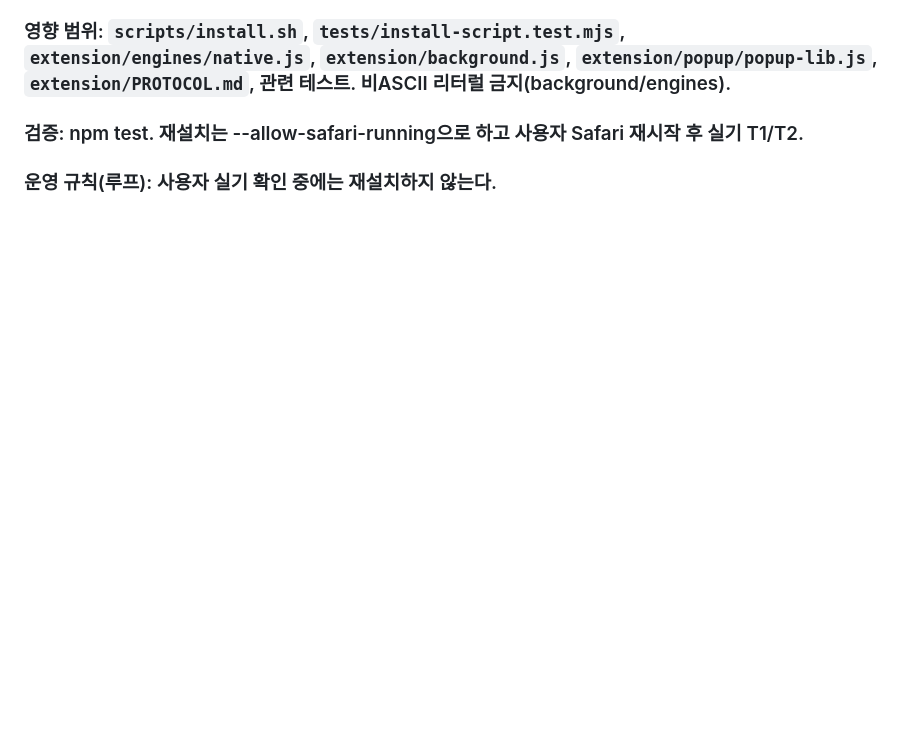
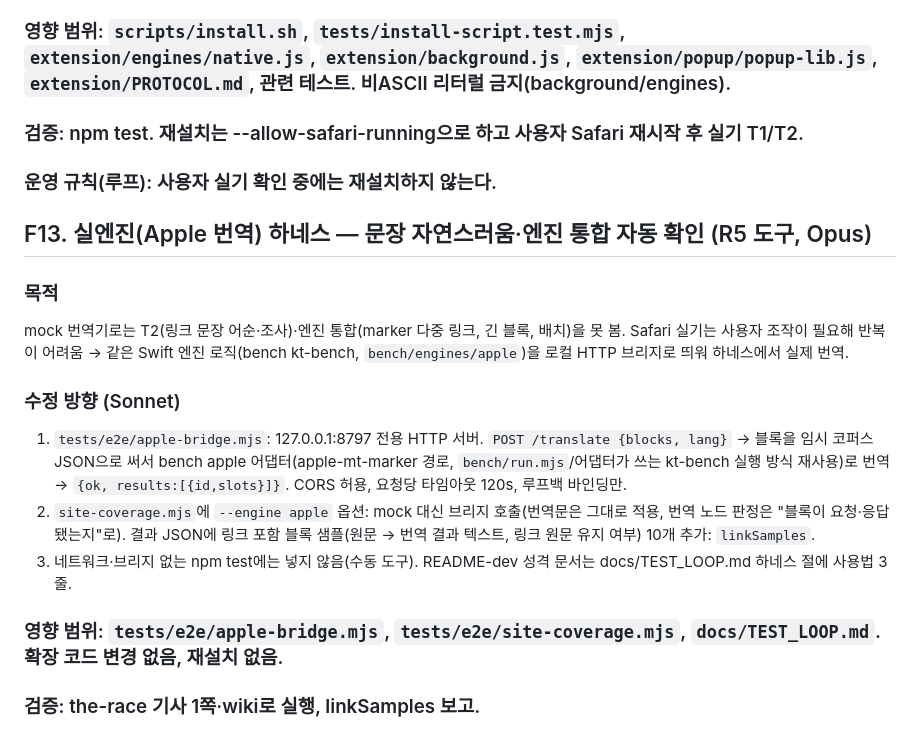
Before and after one commit to TmTmTmTmTmT/Local_Translator, a Markdown page: FIX_GUIDE.md, the part around the change. GitHub-like rendering; blank space fills up the shorter version.

Commit message:
docs: F13 real-engine harness
Co-Authored-By: Claude Opus 5.5 <noreply@anthropic.com>

```diff
--- a/FIX_GUIDE.md
+++ b/FIX_GUIDE.md
@@ -222,3 +222,13 @@ NHK 남은 50개 = `<select>/<optgroup>/<option>` 48개 + SVG `<title>/<desc>` 2
 ### 영향 범위: `scripts/install.sh`, `tests/install-script.test.mjs`, `extension/engines/native.js`, `extension/background.js`, `extension/popup/popup-lib.js`, `extension/PROTOCOL.md`, 관련 테스트. 비ASCII 리터럴 금지(background/engines).
 ### 검증: npm test. 재설치는 --allow-safari-running으로 하고 사용자 Safari 재시작 후 실기 T1/T2.
 ### 운영 규칙(루프): 사용자 실기 확인 중에는 재설치하지 않는다.
+
+## F13. 실엔진(Apple 번역) 하네스 — 문장 자연스러움·엔진 통합 자동 확인 (R5 도구, Opus)
+### 목적
+mock 번역기로는 T2(링크 문장 어순·조사)·엔진 통합(marker 다중 링크, 긴 블록, 배치)을 못 봄. Safari 실기는 사용자 조작이 필요해 반복이 어려움 → 같은 Swift 엔진 로직(bench kt-bench, `bench/engines/apple`)을 로컬 HTTP 브리지로 띄워 하네스에서 실제 번역.
+### 수정 방향 (Sonnet)
+1. `tests/e2e/apple-bridge.mjs`: 127.0.0.1:8797 전용 HTTP 서버. `POST /translate {blocks, lang}` → 블록을 임시 코퍼스 JSON으로 써서 bench apple 어댑터(apple-mt-marker 경로, `bench/run.mjs`/어댑터가 쓰는 kt-bench 실행 방식 재사용)로 번역 → `{ok, results:[{id,slots}]}`. CORS 허용, 요청당 타임아웃 120s, 루프백 바인딩만.
+2. `site-coverage.mjs`에 `--engine apple` 옵션: mock 대신 브리지 호출(번역문은 그대로 적용, 번역 노드 판정은 "블록이 요청·응답됐는지"로). 결과 JSON에 링크 포함 블록 샘플(원문 → 번역 결과 텍스트, 링크 원문 유지 여부) 10개 추가: `linkSamples`.
+3. 네트워크·브리지 없는 npm test에는 넣지 않음(수동 도구). README-dev 성격 문서는 docs/TEST_LOOP.md 하네스 절에 사용법 3줄.
+### 영향 범위: `tests/e2e/apple-bridge.mjs`, `tests/e2e/site-coverage.mjs`, `docs/TEST_LOOP.md`. 확장 코드 변경 없음, 재설치 없음.
+### 검증: the-race 기사 1쪽·wiki로 실행, linkSamples 보고.
```
